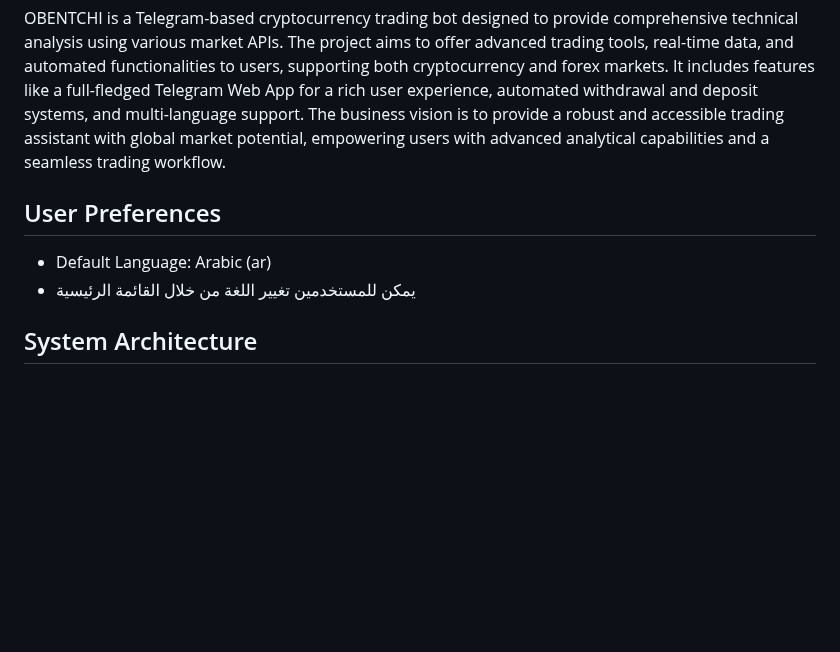
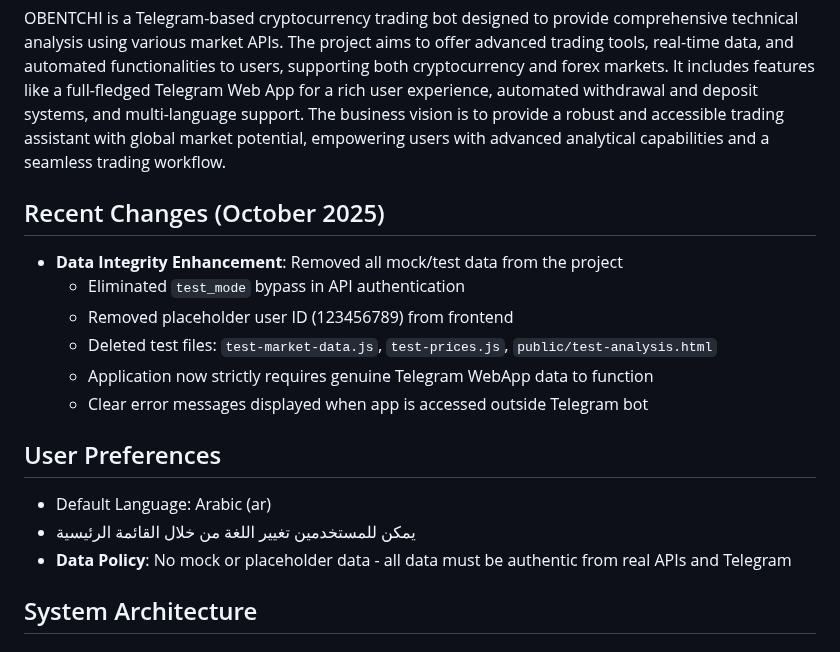
Before and after one commit to b13181554-prog/Yi, a Markdown page: replit.md, the part around the change. Drawn GitHub-style; blank space fills up the shorter version.

Commit message:
Remove mock data and enforce genuine data sources
Replace mock/test data with actual data integrations and remove test files; enforce strict validation of Telegram WebApp data and API authentication.

Replit-Commit-Author: Agent
Replit-Commit-Session-Id: 197d523b-a697-4a8d-b32a-ba24217a33c8
Replit-Commit-Checkpoint-Type: full_checkpoint
Replit-Commit-Screenshot-Url: https://storage.googleapis.com/screenshot-production-us-central1/16a80b52-2932-4e2f-b548-0892e7d5076a/197d523b-a697-4a8d-b32a-ba24217a33c8/iCcD1L6

```diff
--- a/replit.md
+++ b/replit.md
@@ -3,9 +3,18 @@
 ## Overview
 OBENTCHI is a Telegram-based cryptocurrency trading bot designed to provide comprehensive technical analysis using various market APIs. The project aims to offer advanced trading tools, real-time data, and automated functionalities to users, supporting both cryptocurrency and forex markets. It includes features like a full-fledged Telegram Web App for a rich user experience, automated withdrawal and deposit systems, and multi-language support. The business vision is to provide a robust and accessible trading assistant with global market potential, empowering users with advanced analytical capabilities and a seamless trading workflow.
 
+## Recent Changes (October 2025)
+- **Data Integrity Enhancement**: Removed all mock/test data from the project
+  - Eliminated `test_mode` bypass in API authentication
+  - Removed placeholder user ID (123456789) from frontend
+  - Deleted test files: `test-market-data.js`, `test-prices.js`, `public/test-analysis.html`
+  - Application now strictly requires genuine Telegram WebApp data to function
+  - Clear error messages displayed when app is accessed outside Telegram bot
+
 ## User Preferences
 - Default Language: Arabic (ar)
 - يمكن للمستخدمين تغيير اللغة من خلال القائمة الرئيسية
+- **Data Policy**: No mock or placeholder data - all data must be authentic from real APIs and Telegram
 
 ## System Architecture
 
```
